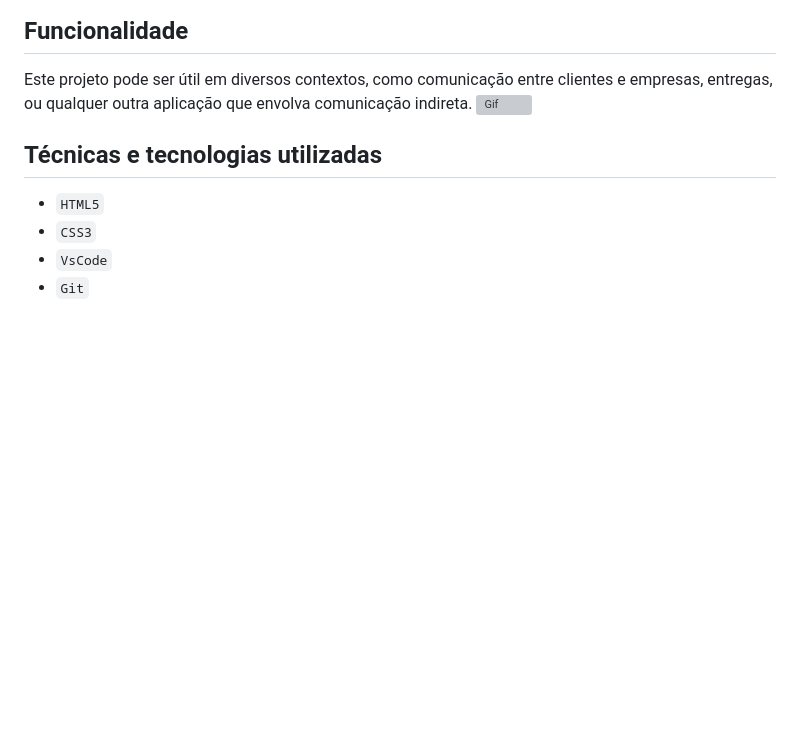
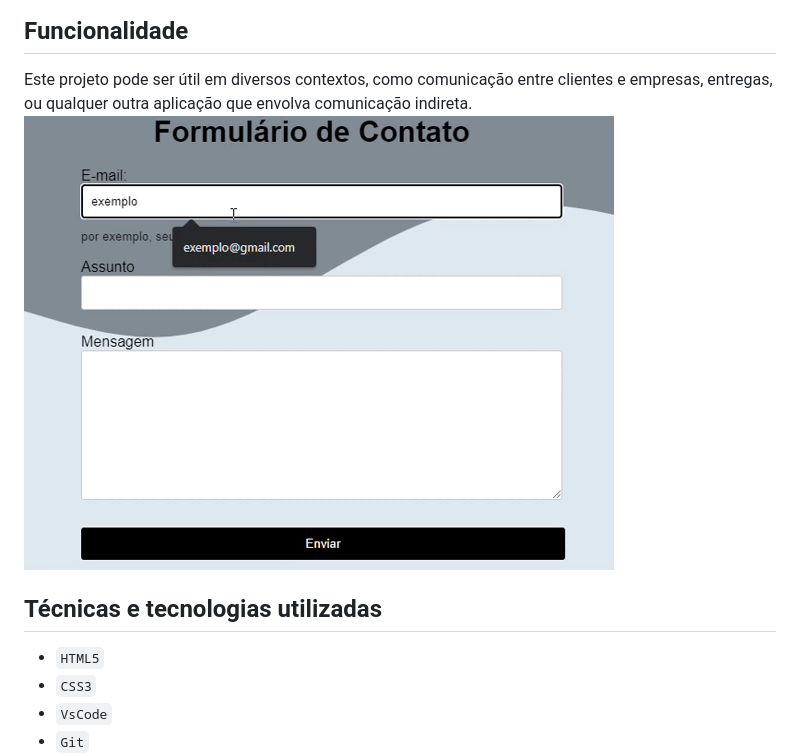
Before and after one commit to AnaLu1za/form-contato, a Markdown page: README.md, the part around the change. Rendered like a GitHub page; pictures changed too: img/formuláriodecontrato.gif (added); blank space fills up the shorter version; grey boxes are pictures that could not be loaded.

```diff
--- a/README.md
+++ b/README.md
@@ -14,7 +14,7 @@ Este é um projeto de página web com um formulário de contato. O formulário p
 
 ## Funcionalidade
 Este projeto pode ser útil em diversos contextos, como comunicação entre clientes e empresas, entregas, ou qualquer outra aplicação que envolva comunicação indireta.
-![Gif](img/gif.mp4)
+![Gif](img/formul%C3%A1riodecontrato.gif)
 
 ## Técnicas e tecnologias utilizadas
 * ``HTML5``
```
